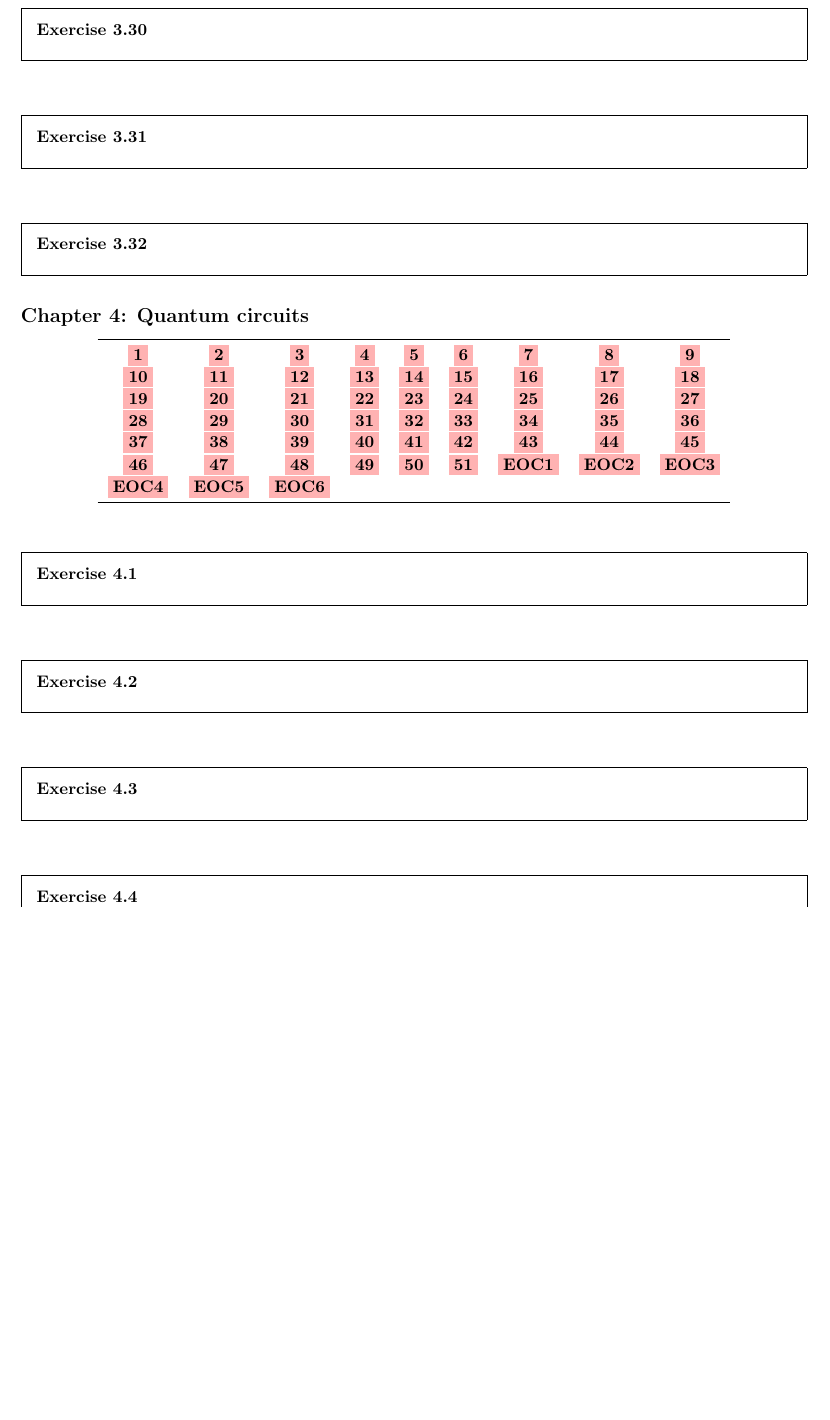
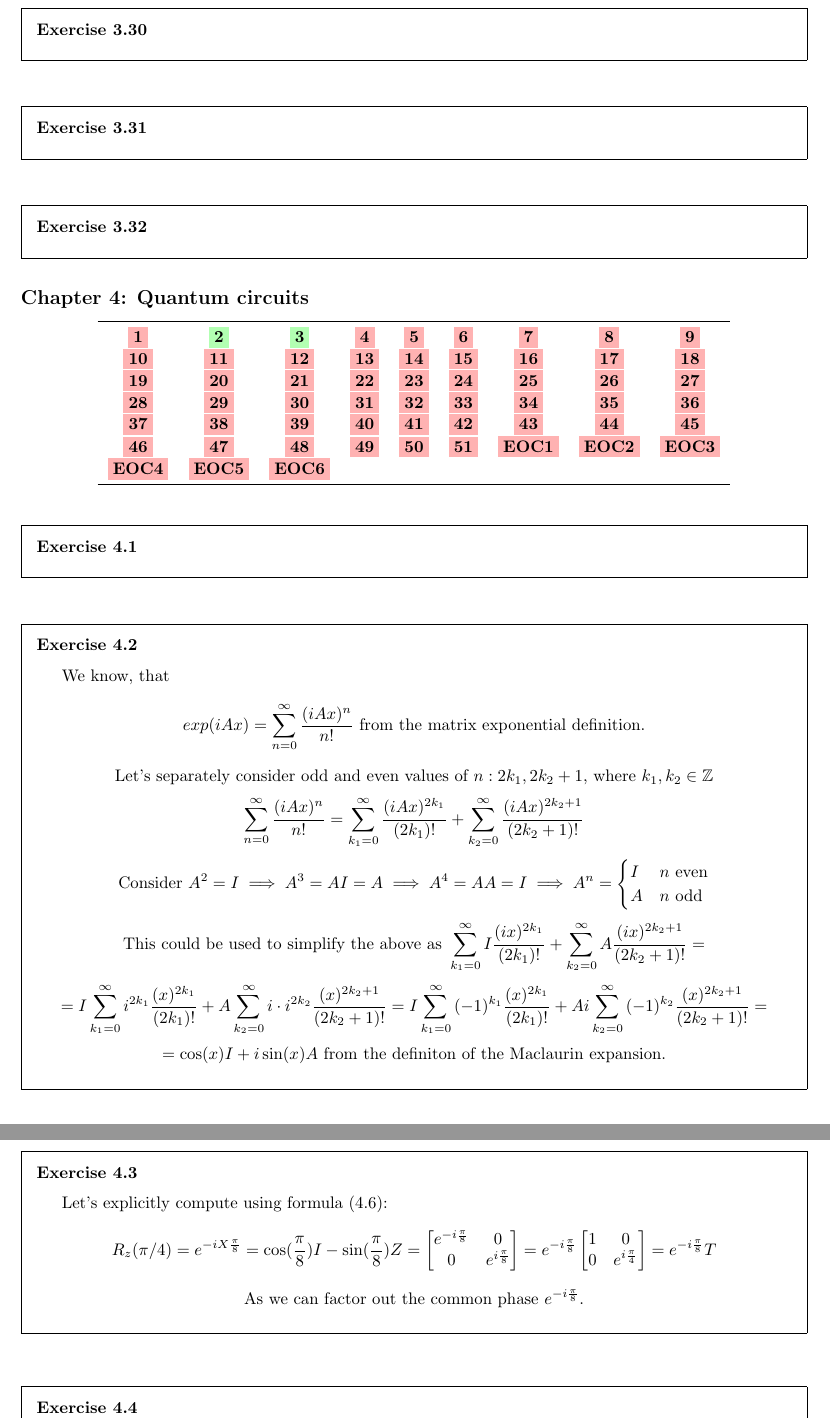
Before and after one commit to vnikonov63/quantum-computation-and-information, a LaTeX document (main.tex): part of page 30 of 35 before the commit and two parts of pages 30 and 31 of 36 after it, the two joined at a grey line, cut so that both start at the same text, the shorter picture padded with empty space. Compiled offline with pdfLaTeX.

Commit message:
Solved more question, after a long break

```diff
--- a/main.tex
+++ b/main.tex
@@ -2123,7 +2123,7 @@ A more detailed explanation of the definition you can find in "Introduction to T
 \begin{center}
 \begin{tabular}{*{9}{c}}
 \toprule
-\notStarted{1} & \notStarted{2} & \notStarted{3} & \notStarted{4} & \notStarted{5} & \notStarted{6} & \notStarted{7} & \notStarted{8} & \notStarted{9} \\
+\notStarted{1} & \solved{2} & \solved{3} & \notStarted{4} & \notStarted{5} & \notStarted{6} & \notStarted{7} & \notStarted{8} & \notStarted{9} \\
 \notStarted{10} & \notStarted{11} & \notStarted{12} & \notStarted{13} & \notStarted{14} & \notStarted{15} & \notStarted{16} & \notStarted{17} & \notStarted{18} \\
 \notStarted{19} & \notStarted{20} & \notStarted{21} & \notStarted{22} & \notStarted{23} & \notStarted{24} & \notStarted{25} & \notStarted{26} & \notStarted{27} \\
 \notStarted{28} & \notStarted{29} & \notStarted{30} & \notStarted{31} & \notStarted{32} & \notStarted{33} & \notStarted{34} & \notStarted{35} & \notStarted{36} \\
@@ -2153,6 +2152,34 @@ A more detailed explanation of the definition you can find in "Introduction to T
 
     \medskip
 
+    We know, that
+        $$
+            exp(iAx) = \sum_{n=0}^{\infty}{\frac{(iAx)^n}{n!}} \text{ from the matrix exponential definition.}
+        $$
+        $$
+            \text{Let's separately consider odd and even values of } n: 2k_1, 2k_2+1 \text{, where } k_1,k_2 \in \mathbb{Z}
+        $$
+        $$
+            \sum_{n=0}^{\infty}{\frac{(iAx)^n}{n!}}=\sum_{k_1=0}^{\infty}{\frac{(iAx)^{2k_1}}{(2k_1)!}} + \sum_{k_2=0}^{\infty}{\frac{(iAx)^{2k_2+1}}{(2k_2+1)!}}
+        $$
+        $$
+            \text{Consider } A^2 = I \implies A^3 = AI = A \implies A^4 = AA = I \implies A^n =
+            \begin{cases}
+                I & n \text{ even} \\
+                A & n \text{ odd}
+            \end{cases}
+        $$
+        $$
+            \text{This could be used to simplify the above as } \sum_{k_1=0}^{\infty}{I\frac{(ix)^{2k_1}}{(2k_1)!}} + \sum_{k_2=0}^{\infty}{A\frac{(ix)^{2k_2+1}}{(2k_2+1)!}} =
+        $$
+        $$
+            = I\sum_{k_1=0}^{\infty}{i^{2k_1}\frac{(x)^{2k_1}}{(2k_1)!}} + A\sum_{k_2=0}^{\infty}{i \cdot i^{2k_2}\frac{(x)^{2k_2+1}}{(2k_2+1)!}} =
+            I\sum_{k_1=0}^{\infty}{(-1)^{k_1}\frac{(x)^{2k_1}}{(2k_1)!}} + Ai\sum_{k_2=0}^{\infty}{(-1)^{k_2}\frac{(x)^{2k_2+1}}{(2k_2+1)!}} =
+        $$
+        $$
+            = \cos(x)I + i\sin(x)A \text{ from the definiton of the Maclaurin expansion.}
+        $$
+
 
 \end{framed}
 
@@ -2163,6 +2190,24 @@ A more detailed explanation of the definition you can find in "Introduction to T
     \noindent \textbf{Exercise 4.3}
 
     \medskip
+    Let's explicitly compute using formula $(4.6)$:
+    $$
+        R_z(\pi / 4) = e^{-iX\frac{\pi}{8}} = \cos(\frac{\pi}{8})I - \sin(\frac{\pi}{8})Z =
+        \begin{bmatrix}
+            e^{-i\frac{\pi}{8}} & 0                   \\
+            0                   &  e^{i\frac{\pi}{8}}
+        \end{bmatrix}
+        = e^{-i\frac{\pi}{8}}
+        \begin{bmatrix}
+            1 & 0                   \\
+            0                   &  e^{i\frac{\pi}{4}}
+        \end{bmatrix}
+        = e^{-i\frac{\pi}{8}}T
+    $$
+    $$
+        \text{As we can factor out the common phase } e^{-i\frac{\pi}{8}}.
+    $$
+
 
 
 \end{framed}
```
Also changed, not shown: main.pdf (added), main.tex (1 more changed lines), 6 other files.
